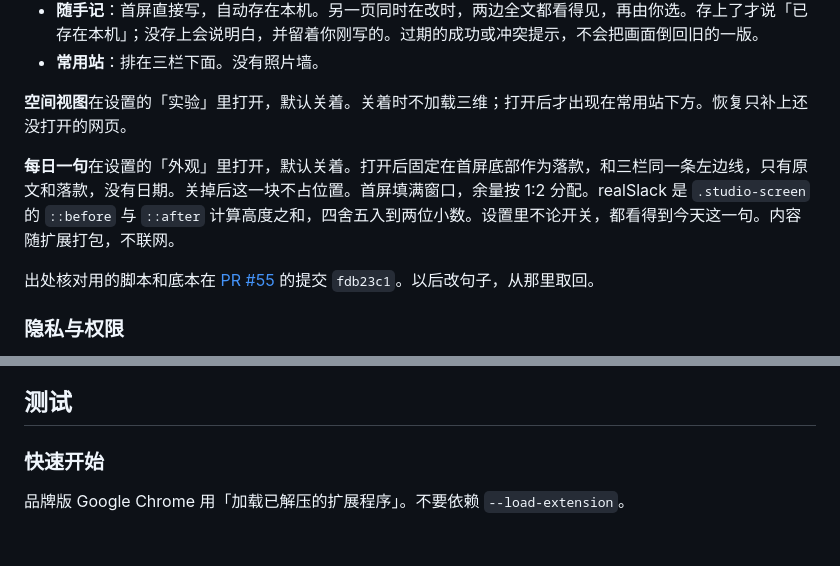
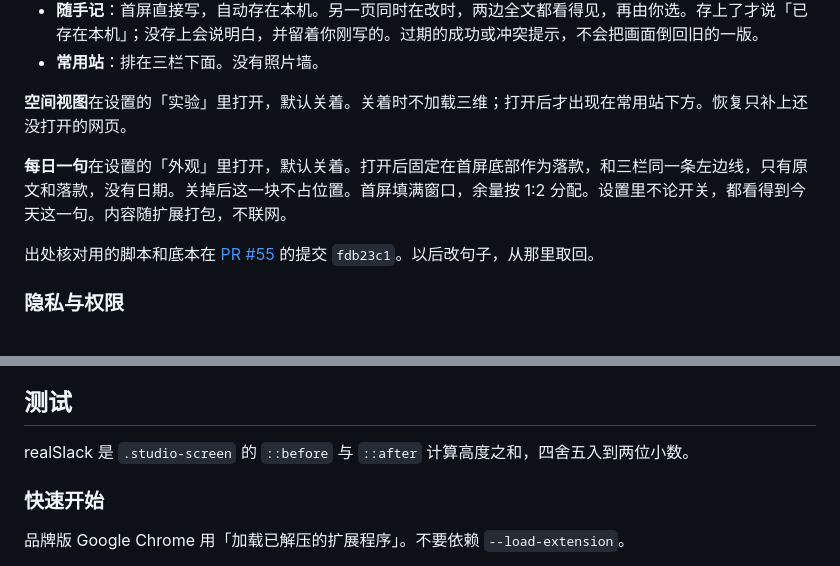
Before and after one commit to Li-Sanze/sopify-tab, a Markdown page: docs/development.md, 2 parts joined by grey strips. Drawn GitHub-style; blank space fills up the shorter version.

Commit message:
docs: move the realSlack definition into the test section
The measurement belongs with the checks that read it.

Co-authored-by: 叁則 <2522048902@qq.com>

```diff
--- a/docs/development.md
+++ b/docs/development.md
@@ -16,7 +16,7 @@
 
 **空间视图**在设置的「实验」里打开，默认关着。关着时不加载三维；打开后才出现在常用站下方。恢复只补上还没打开的网页。
 
-**每日一句**在设置的「外观」里打开，默认关着。打开后固定在首屏底部作为落款，和三栏同一条左边线，只有原文和落款，没有日期。关掉后这一块不占位置。首屏填满窗口，余量按 1:2 分配。realSlack 是 `.studio-screen` 的 `::before` 与 `::after` 计算高度之和，四舍五入到两位小数。设置里不论开关，都看得到今天这一句。内容随扩展打包，不联网。
+**每日一句**在设置的「外观」里打开，默认关着。打开后固定在首屏底部作为落款，和三栏同一条左边线，只有原文和落款，没有日期。关掉后这一块不占位置。首屏填满窗口，余量按 1:2 分配。设置里不论开关，都看得到今天这一句。内容随扩展打包，不联网。
 
 出处核对用的脚本和底本在 [PR #55](https://github.com/Li-Sanze/sopify-tab/pull/55) 的提交 `fdb23c1`。以后改句子，从那里取回。
 
@@ -33,6 +33,8 @@
 待办、常用站、存下的窗口，在另一页同时改时，两边的这次操作都会留下，不会整表互相盖掉。改一条待办的文字只改文字，勾完成或撤销只改完成状态；另一页刚写下的那一半还在。同一条没存上的待办再提交，不会变成两条；两句一样的字仍可以各留一条。删掉之后，过期的修改或撤销不会把那一条写回来。一时读不出来时，不当成清空，可以重试；读成功之前，不会用空列表盖掉原有内容。改文字没存上时，对话框里留着这一次的草稿，可以再试；点到别的输入框时，焦点留在你点的地方。
 
 ## 测试
+
+realSlack 是 `.studio-screen` 的 `::before` 与 `::after` 计算高度之和，四舍五入到两位小数。
 
 ### 快速开始
 
```
